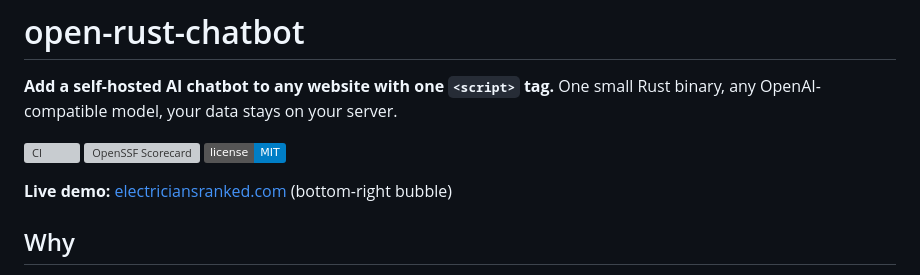
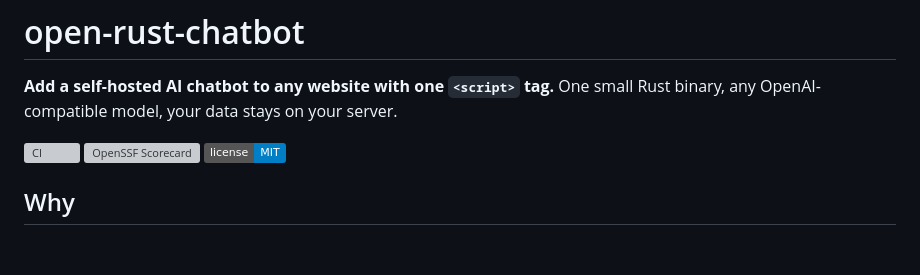
Before and after one commit to blueswansconsulting/open-rust-chatbot, a Markdown page: README.md, the part around the change. GitHub-like rendering; badges without logos; blank space fills up the shorter version; grey boxes are pictures that could not be loaded.

Commit message:
README: drop live demo link until the demo is public
Co-Authored-By: Claude Opus 5.5 <noreply@anthropic.com>

```diff
--- a/README.md
+++ b/README.md
@@ -6,8 +6,6 @@ One small Rust binary, any OpenAI-compatible model, your data stays on your serv
 [![CI](https://github.com/blueswansconsulting/open-rust-chatbot/actions/workflows/ci.yml/badge.svg)](https://github.com/blueswansconsulting/open-rust-chatbot/actions/workflows/ci.yml)
 [![OpenSSF Scorecard](https://api.scorecard.dev/projects/github.com/blueswansconsulting/open-rust-chatbot/badge)](https://scorecard.dev/viewer/?uri=github.com/blueswansconsulting/open-rust-chatbot)
 [![License: MIT](https://img.shields.io/badge/license-MIT-blue.svg)](LICENSE)
-
-**Live demo:** [electriciansranked.com](https://electriciansranked.com) (bottom-right bubble)
 
 ## Why
 
```
